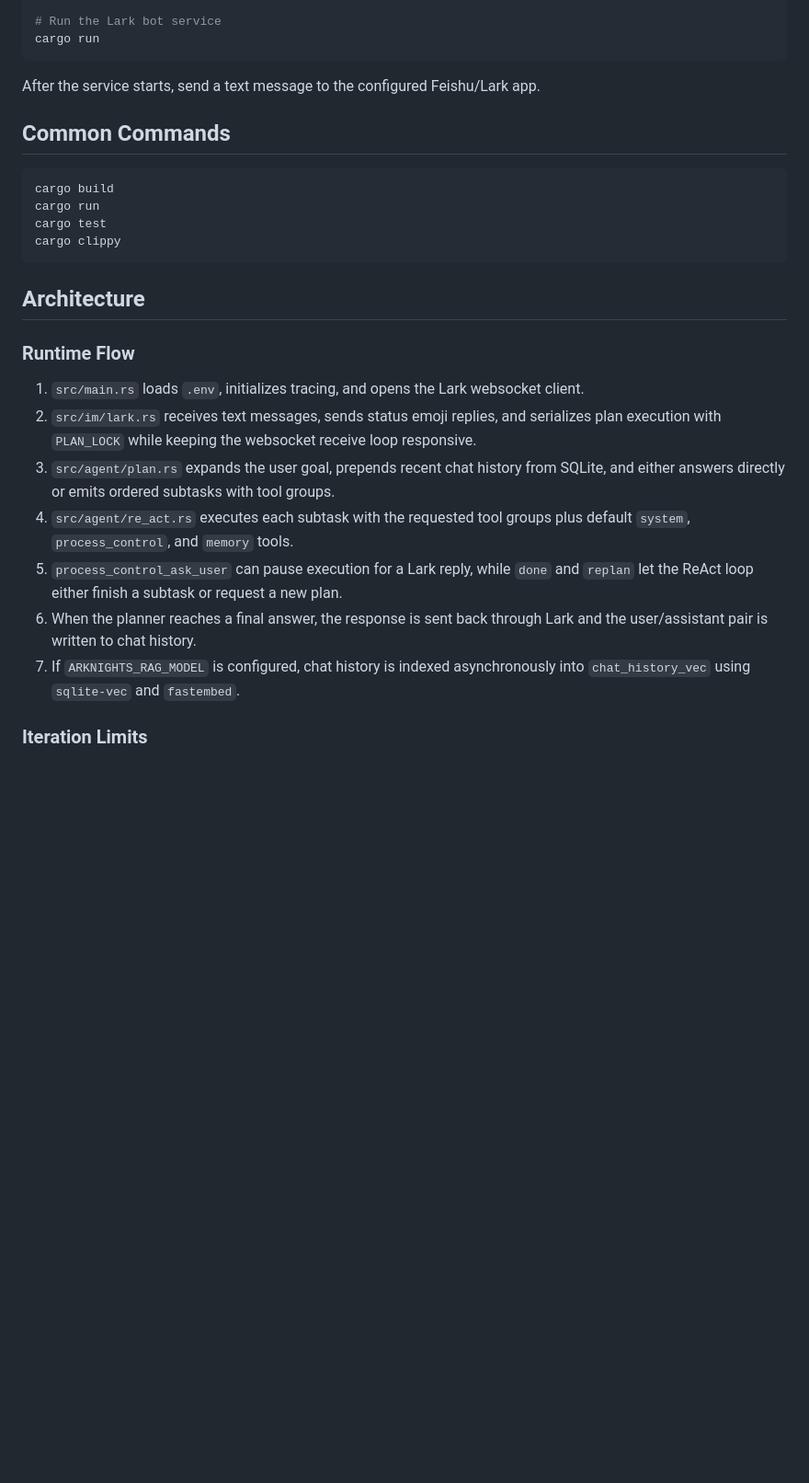
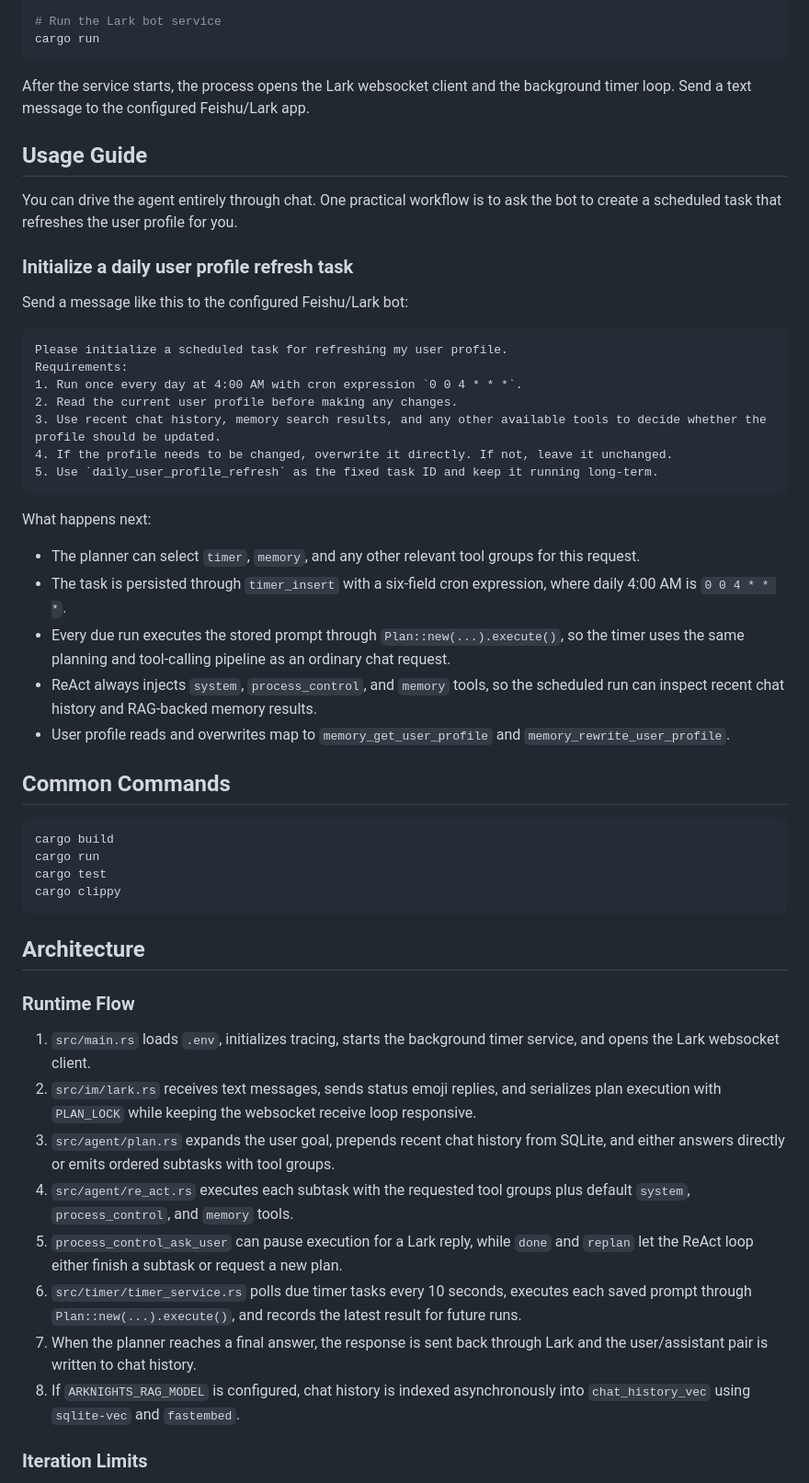
Before and after one commit to cwdtom/arknights, a Markdown page: README.md, the part around one of its changes. Shown at 92% size. GitHub-like rendering; blank space fills up the shorter version.

````diff
--- a/README.md
+++ b/README.md
@@ -59,7 +61,41 @@ cargo build
 cargo run
 ```
 
-After the service starts, send a text message to the configured Feishu/Lark app.
+After the service starts, the process opens the Lark websocket client and the
+background timer loop. Send a text message to the configured Feishu/Lark app.
+
+## Usage Guide
+
+You can drive the agent entirely through chat. One practical workflow is to ask
+the bot to create a scheduled task that refreshes the user profile for you.
+
+### Initialize a daily user profile refresh task
+
+Send a message like this to the configured Feishu/Lark bot:
+
+```text
+Please initialize a scheduled task for refreshing my user profile.
+Requirements:
+1. Run once every day at 4:00 AM with cron expression `0 0 4 * * *`.
+2. Read the current user profile before making any changes.
+3. Use recent chat history, memory search results, and any other available tools to decide whether the profile should be updated.
+4. If the profile needs to be changed, overwrite it directly. If not, leave it unchanged.
+5. Use `daily_user_profile_refresh` as the fixed task ID and keep it running long-term.
+```
+
+What happens next:
+
+- The planner can select `timer`, `memory`, and any other relevant tool groups
+  for this request.
+- The task is persisted through `timer_insert` with a six-field cron expression,
+  where daily 4:00 AM is `0 0 4 * * *`.
+- Every due run executes the stored prompt through `Plan::new(...).execute()`,
+  so the timer uses the same planning and tool-calling pipeline as an ordinary
+  chat request.
+- ReAct always injects `system`, `process_control`, and `memory` tools, so the
+  scheduled run can inspect recent chat history and RAG-backed memory results.
+- User profile reads and overwrites map to `memory_get_user_profile` and
+  `memory_rewrite_user_profile`.
 
 ## Common Commands
 
@@ -74,7 +110,8 @@ cargo clippy
 
 ### Runtime Flow
 
-1. `src/main.rs` loads `.env`, initializes tracing, and opens the Lark websocket client.
+1. `src/main.rs` loads `.env`, initializes tracing, starts the background timer
+   service, and opens the Lark websocket client.
 2. `src/im/lark.rs` receives text messages, sends status emoji replies, and serializes plan
    execution with `PLAN_LOCK` while keeping the websocket receive loop responsive.
 3. `src/agent/plan.rs` expands the user goal, prepends recent chat history from SQLite, and
@@ -83,9 +120,11 @@ cargo clippy
    `system`, `process_control`, and `memory` tools.
 5. `process_control_ask_user` can pause execution for a Lark reply, while `done` and `replan`
    let the ReAct loop either finish a subtask or request a new plan.
-6. When the planner reaches a final answer, the response is sent back through Lark and the
+6. `src/timer/timer_service.rs` polls due timer tasks every 10 seconds, executes each saved
+   prompt through `Plan::new(...).execute()`, and records the latest result for future runs.
+7. When the planner reaches a final answer, the response is sent back through Lark and the
    user/assistant pair is written to chat history.
-7. If `ARKNIGHTS_RAG_MODEL` is configured, chat history is indexed asynchronously into
+8. If `ARKNIGHTS_RAG_MODEL` is configured, chat history is indexed asynchronously into
    `chat_history_vec` using `sqlite-vec` and `fastembed`.
 
 ### Iteration Limits
````
Also changed, not shown: other parts of README.md (+21 -5 lines).
